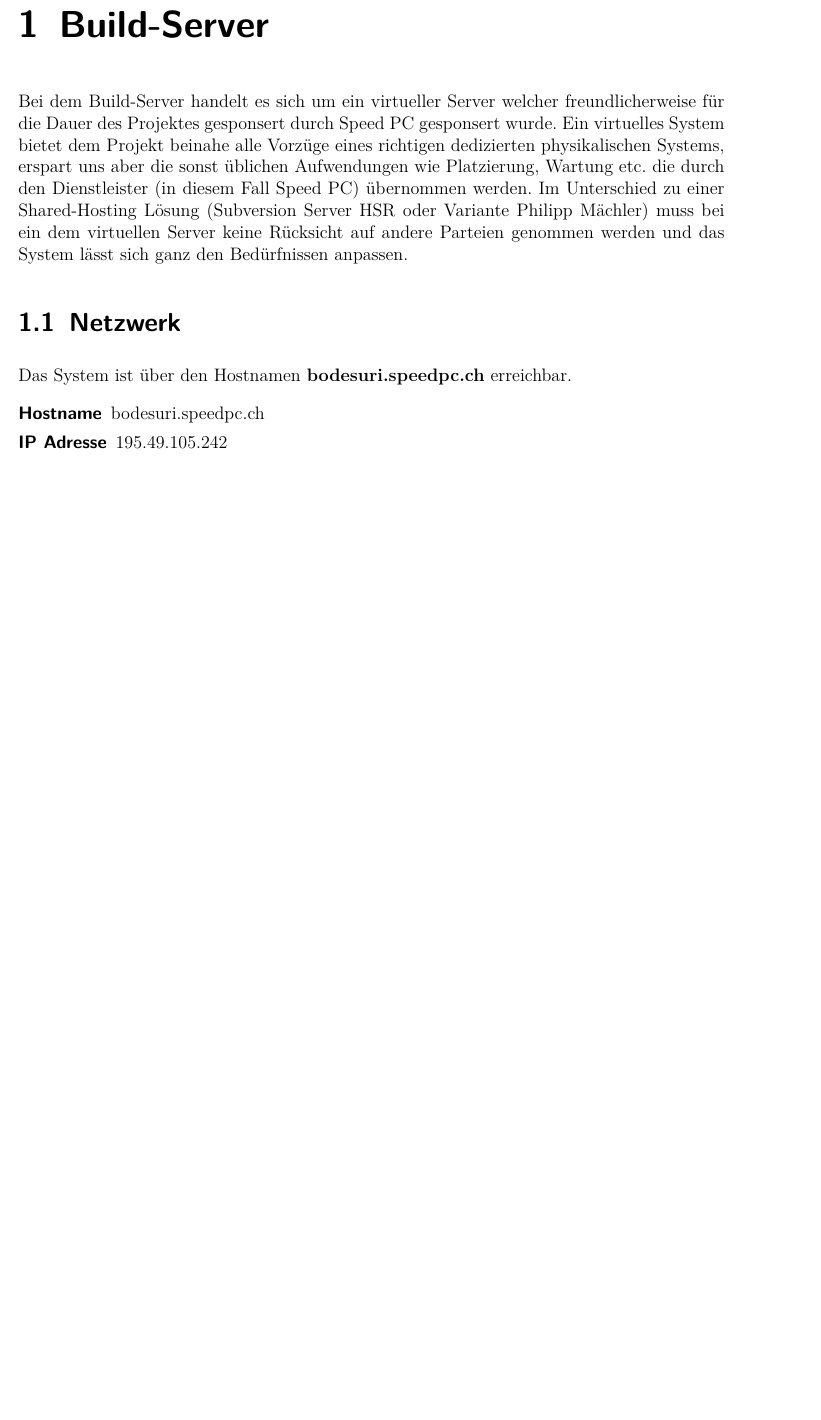
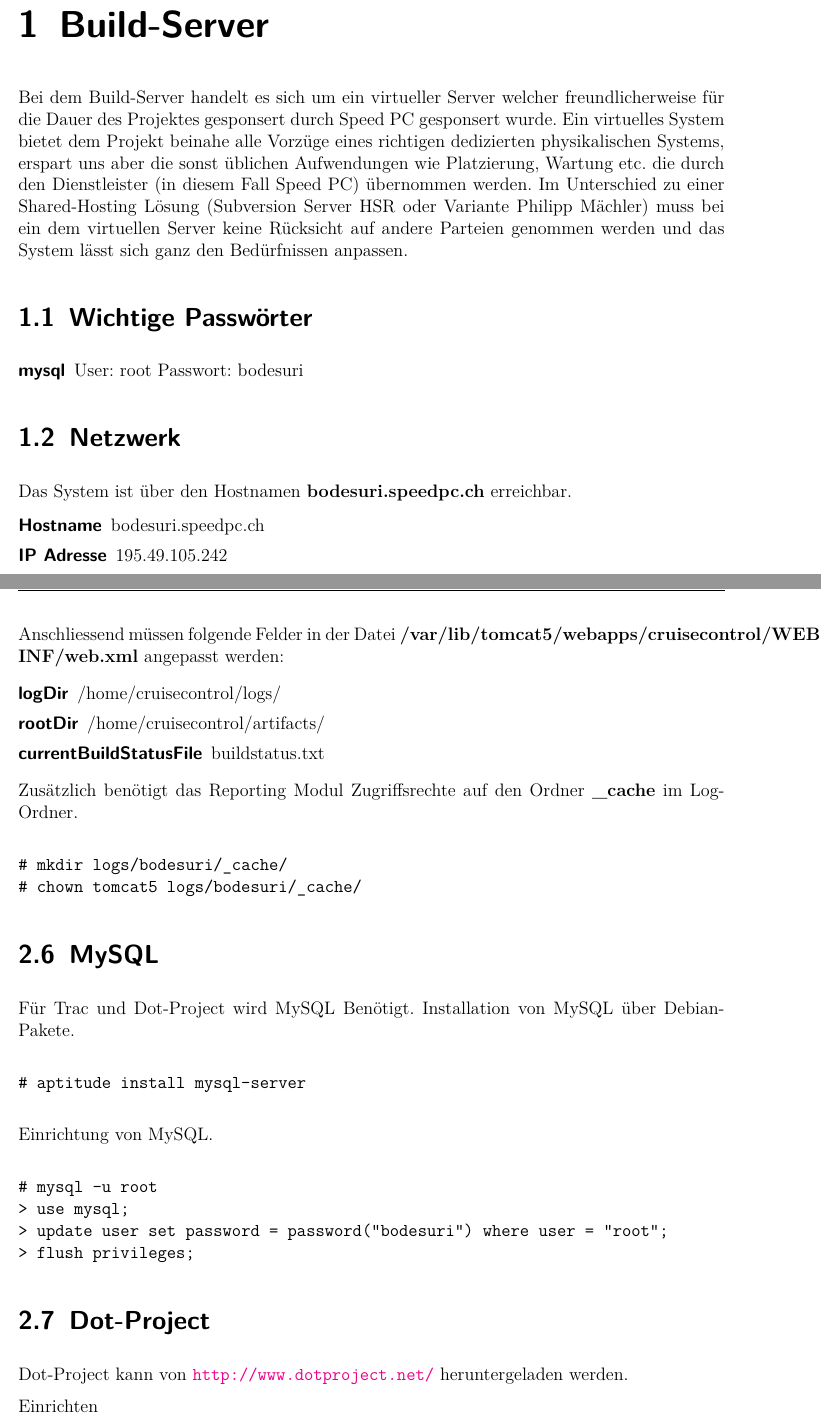
Before and after one commit to retoo/bodesuri, a LaTeX document (Dokumentation/infrastruktur.tex): part of page 3 of 9 before the commit and two parts of pages 3 and 9 of 10 after it, the two joined at a grey line, cut so that both start at the same text, the shorter picture padded with empty space. Compiled offline with pdfLaTeX; an older LaTeX class or package is replaced by its successor.

Commit message:
- Installation MySQL
svn path=/; revision=15

```diff
--- a/Dokumentation/infrastruktur.tex
+++ b/Dokumentation/infrastruktur.tex
@@ -42,6 +42,17 @@
 \label{cha:build_server}
 
 Bei dem Build-Server handelt es sich um ein virtueller Server welcher freundlicherweise für die Dauer des Projektes gesponsert durch Speed PC gesponsert wurde. Ein virtuelles System bietet dem Projekt beinahe alle Vorzüge eines richtigen dedizierten physikalischen Systems, erspart uns aber die sonst üblichen Aufwendungen wie Platzierung, Wartung etc. die durch den Dienstleister (in diesem Fall Speed PC) übernommen werden. Im Unterschied zu einer Shared-Hosting Lösung (Subversion Server HSR oder Variante Philipp Mächler) muss bei ein dem virtuellen Server keine Rücksicht auf andere Parteien genommen werden und das System lässt sich ganz den Bedürfnissen anpassen.
+
+
+\section{Wichtige Passwörter} % (fold)
+\label{sec:wichtige_passwörter}
+
+\begin{description}
+  \item[mysql] User: root Passwort: bodesuri
+%FIXME: cruisecontrol
+\end{description}
+
+% section wichtige_passwörter (end)
 
 \section{Netzwerk} % (fold)
 \label{sec:netzwerk}
@@ -330,10 +340,53 @@ Tomcat wieder starten, es sollte nun das .war File entapcken.
 # /etc/init.d/tomcat5 stat
 \end{verbatim}
 
+Anschliessend müssen folgende Felder in der Datei \textbf{/var/lib/tomcat5/webapps/cruisecontrol/WEB-INF/web.xml} angepasst werden:
+
+\begin{description}
+  \item[logDir] /home/cruisecontrol/logs/
+  \item[rootDir] /home/cruisecontrol/artifacts/
+  \item[currentBuildStatusFile] buildstatus.txt
+\end{description}
+
+Zusätzlich benötigt das Reporting Modul Zugriffsrechte auf den Ordner \textbf{\_cache} im Log-Ordner.
+
+\begin{verbatim}
+# mkdir logs/bodesuri/_cache/
+# chown tomcat5 logs/bodesuri/_cache/
+\end{verbatim}
+
 % subsection konfiguration_reporting (end)
 
 % section cruisecontrol (end)
 
+\section{MySQL} % (fold)
+\label{sec:mysql}
+
+Für Trac und Dot-Project wird MySQL Benötigt. Installation von MySQL über Debian-Pakete.
+
+\begin{verbatim}
+# aptitude install mysql-server
+\end{verbatim}
+
+Einrichtung von MySQL.
+
+\begin{verbatim}
+# mysql -u root
+> use mysql;
+> update user set password = password("bodesuri") where user = "root";
+> flush privileges;
+\end{verbatim}
+
+% section mysql (end)
+
+\section{Dot-Project} % (fold)
+\label{sec:dot_project}
+
+Dot-Project kann von \url{http://www.dotproject.net/} heruntergeladen werden.
+
+Einrichten
+
+% section dot_project (end)
 
 % chapter tools (end)
 
```
Also changed, not shown: Dokumentation/infrastruktur.tex (1 more changed lines).
